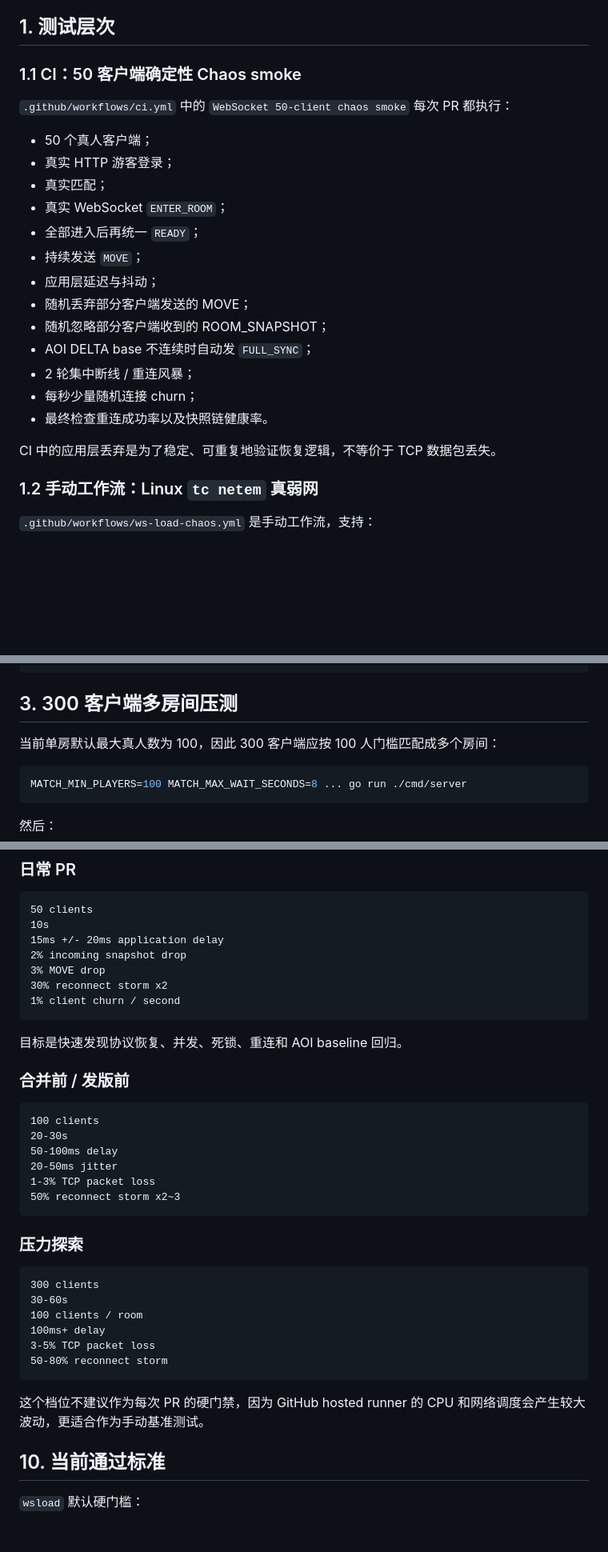
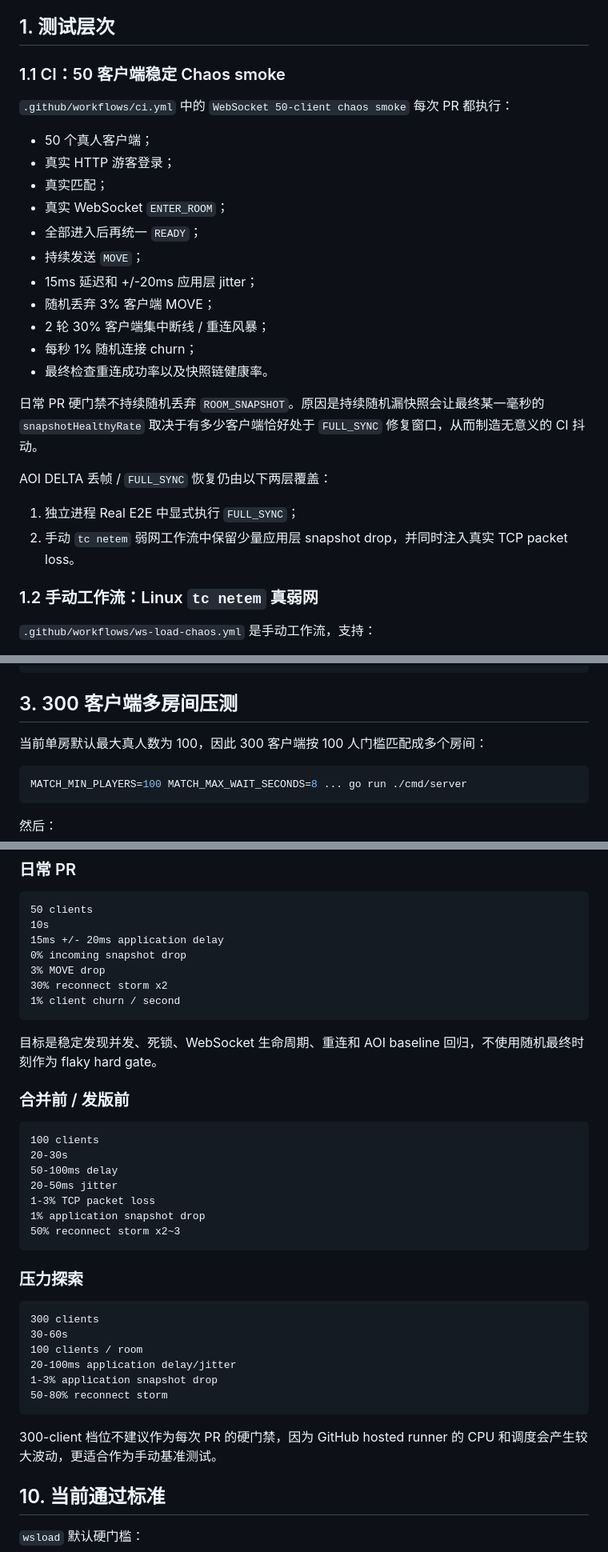
Before and after one commit to lsl1016/Cellular-Phagocyte, a Markdown page: docs/ws-load-chaos.md, 3 parts joined by grey strips. Shown at 80% size. Drawn GitHub-style; blank space fills up the shorter version.

Commit message:
docs: record websocket load qualification results

````diff
--- a/docs/ws-load-chaos.md
+++ b/docs/ws-load-chaos.md
@@ -6,7 +6,7 @@
 
 ## 1. 测试层次
 
-### 1.1 CI：50 客户端确定性 Chaos smoke
+### 1.1 CI：50 客户端稳定 Chaos smoke
 
 `.github/workflows/ci.yml` 中的 `WebSocket 50-client chaos smoke` 每次 PR 都执行：
 
@@ -16,15 +16,18 @@
 - 真实 WebSocket `ENTER_ROOM`；
 - 全部进入后再统一 `READY`；
 - 持续发送 `MOVE`；
-- 应用层延迟与抖动；
-- 随机丢弃部分客户端发送的 MOVE；
-- 随机忽略部分客户端收到的 ROOM_SNAPSHOT；
-- AOI DELTA base 不连续时自动发 `FULL_SYNC`；
-- 2 轮集中断线 / 重连风暴；
-- 每秒少量随机连接 churn；
+- 15ms 延迟和 +/-20ms 应用层 jitter；
+- 随机丢弃 3% 客户端 MOVE；
+- 2 轮 30% 客户端集中断线 / 重连风暴；
+- 每秒 1% 随机连接 churn；
 - 最终检查重连成功率以及快照链健康率。
 
-CI 中的应用层丢弃是为了稳定、可重复地验证恢复逻辑，不等价于 TCP 数据包丢失。
+日常 PR 硬门禁不持续随机丢弃 `ROOM_SNAPSHOT`。原因是持续随机漏快照会让最终某一毫秒的 `snapshotHealthyRate` 取决于有多少客户端恰好处于 `FULL_SYNC` 修复窗口，从而制造无意义的 CI 抖动。
+
+AOI DELTA 丢帧 / `FULL_SYNC` 恢复仍由以下两层覆盖：
+
+1. 独立进程 Real E2E 中显式执行 `FULL_SYNC`；
+2. 手动 `tc netem` 弱网工作流中保留少量应用层 snapshot drop，并同时注入真实 TCP packet loss。
 
 ### 1.2 手动工作流：Linux `tc netem` 真弱网
 
@@ -95,7 +98,7 @@ go run ./cmd/wsload \
 
 ## 3. 300 客户端多房间压测
 
-当前单房默认最大真人数为 100，因此 300 客户端应按 100 人门槛匹配成多个房间：
+当前单房默认最大真人数为 100，因此 300 客户端按 100 人门槛匹配成多个房间：
 
 ```bash
 MATCH_MIN_PLAYERS=100 MATCH_MAX_WAIT_SECONDS=8 ... go run ./cmd/server
@@ -247,13 +250,13 @@ WS_LOAD_CHAOS_SUMMARY {...}
 50 clients
 10s
 15ms +/- 20ms application delay
-2% incoming snapshot drop
+0% incoming snapshot drop
 3% MOVE drop
 30% reconnect storm x2
 1% client churn / second
 ```
 
-目标是快速发现协议恢复、并发、死锁、重连和 AOI baseline 回归。
+目标是稳定发现并发、死锁、WebSocket 生命周期、重连和 AOI baseline 回归，不使用随机最终时刻作为 flaky hard gate。
 
 ### 合并前 / 发版前
 
@@ -263,6 +266,7 @@ WS_LOAD_CHAOS_SUMMARY {...}
 50-100ms delay
 20-50ms jitter
 1-3% TCP packet loss
+1% application snapshot drop
 50% reconnect storm x2~3
 ```
 
@@ -272,12 +276,12 @@ WS_LOAD_CHAOS_SUMMARY {...}
 300 clients
 30-60s
 100 clients / room
-100ms+ delay
-3-5% TCP packet loss
+20-100ms application delay/jitter
+1-3% application snapshot drop
 50-80% reconnect storm
 ```
 
-这个档位不建议作为每次 PR 的硬门禁，因为 GitHub hosted runner 的 CPU 和网络调度会产生较大波动，更适合作为手动基准测试。
+300-client 档位不建议作为每次 PR 的硬门禁，因为 GitHub hosted runner 的 CPU 和调度会产生较大波动，更适合作为手动基准测试。
 
 ## 10. 当前通过标准
 
````
Also changed, not shown: other parts of docs/ws-load-chaos.md (+93 -1 lines).
